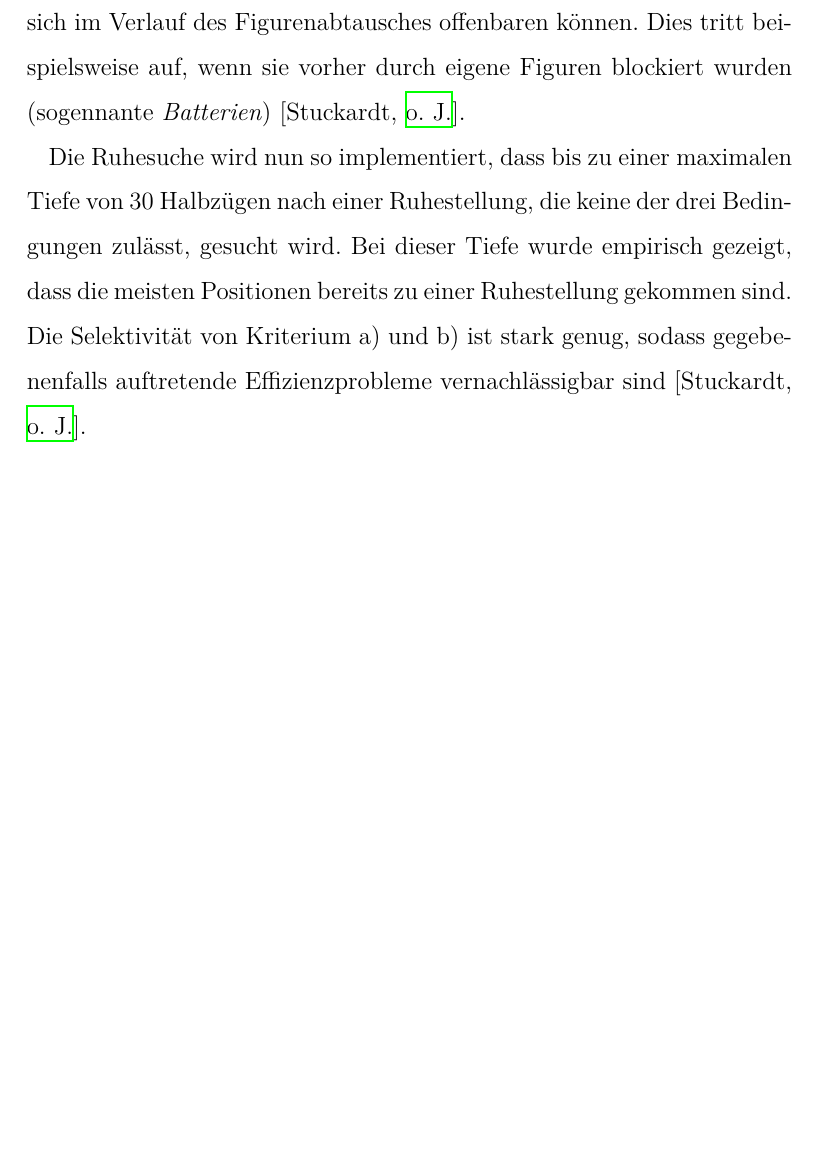
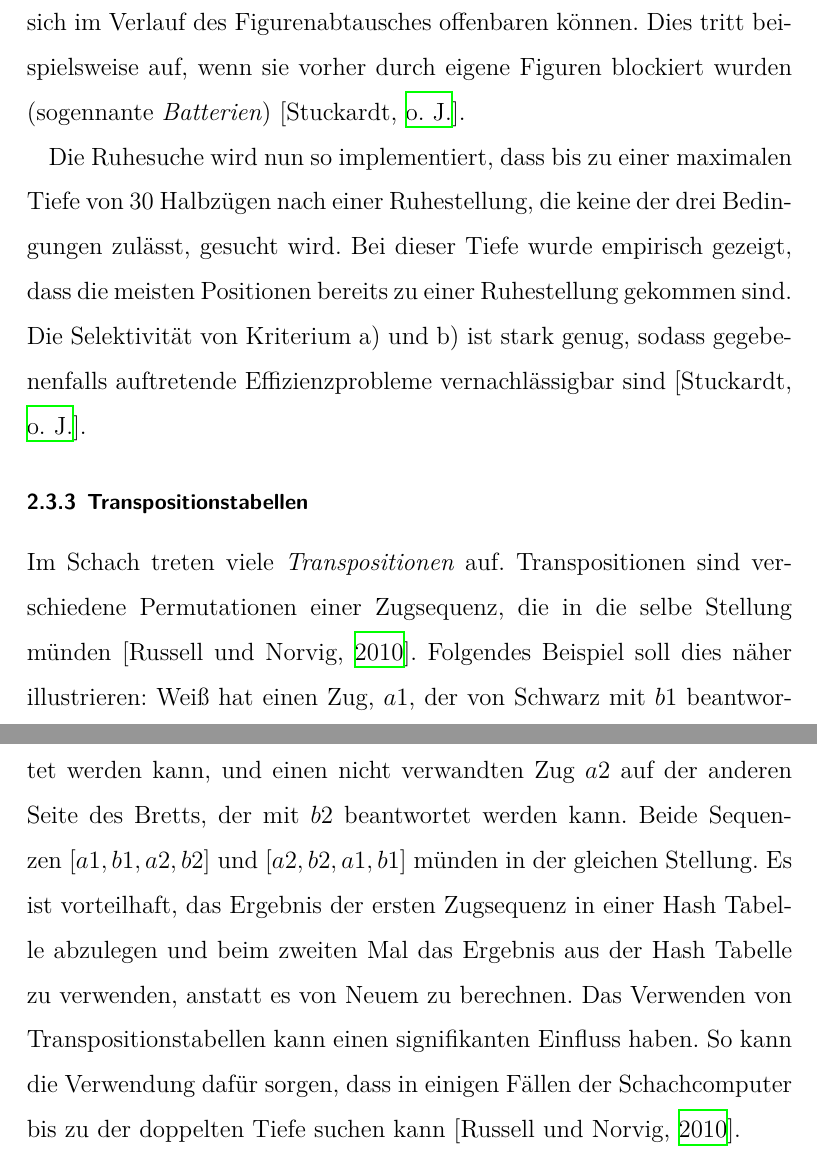
Before and after one commit to DahlitzFlorian/chess-ai-paper, a LaTeX document (paper/paper.tex, which reads paper/content/chapter2/chapter2_3_3.tex): part of page 36 of 42 before the commit and two parts of pages 36 and 37 of 43 after it, the two joined at a grey line, cut so that both start at the same text, the shorter picture padded with empty space. Compiled offline with XeLaTeX.

Commit message:
feat(theory): add introduction to transposition tables

```diff
--- /dev/null
+++ b/paper/content/chapter2/chapter2_3_3.tex
@@ -0,0 +1,10 @@
+% !TeX root = ../../paper.tex
+\subsubsection{Transpositionstabellen} \label{ch:transposition-tables}
+
+Im Schach treten viele \textit{Transpositionen} auf.
+Transpositionen sind verschiedene Permutationen einer Zugsequenz, die in die selbe Stellung münden [\cite{Russell2010}].
+Folgendes Beispiel soll dies näher illustrieren: Weiß hat einen Zug, $a1$, der von Schwarz mit $b1$ beantwortet werden kann, und einen nicht verwandten Zug $a2$ auf der anderen Seite des Bretts, der mit $b2$ beantwortet werden kann.
+Beide Sequenzen $[a1, b1, a2, b2]$ und $[a2, b2, a1, b1]$ münden in der gleichen Stellung.
+Es ist vorteilhaft, das Ergebnis der ersten Zugsequenz in einer Hash Tabelle abzulegen und beim zweiten Mal das Ergebnis aus der Hash Tabelle zu verwenden, anstatt es von Neuem zu berechnen.
+Das Verwenden von Transpositionstabellen kann einen signifikanten Einfluss haben.
+So kann die Verwendung dafür sorgen, dass in einigen Fällen der Schachcomputer bis zu der doppelten Tiefe suchen kann [\cite{Russell2010}].
```
Also changed, not shown: paper/content/chapter2.tex (+1 -0 lines), paper/paper.bib (+10 -0 lines).
